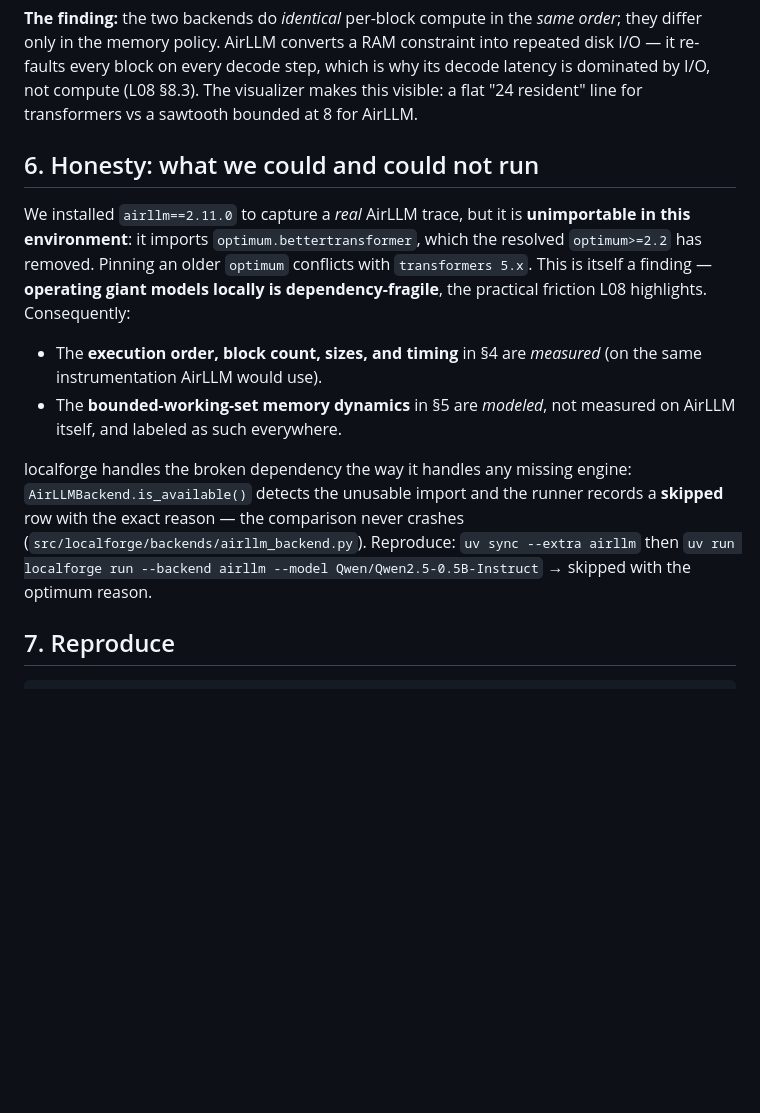
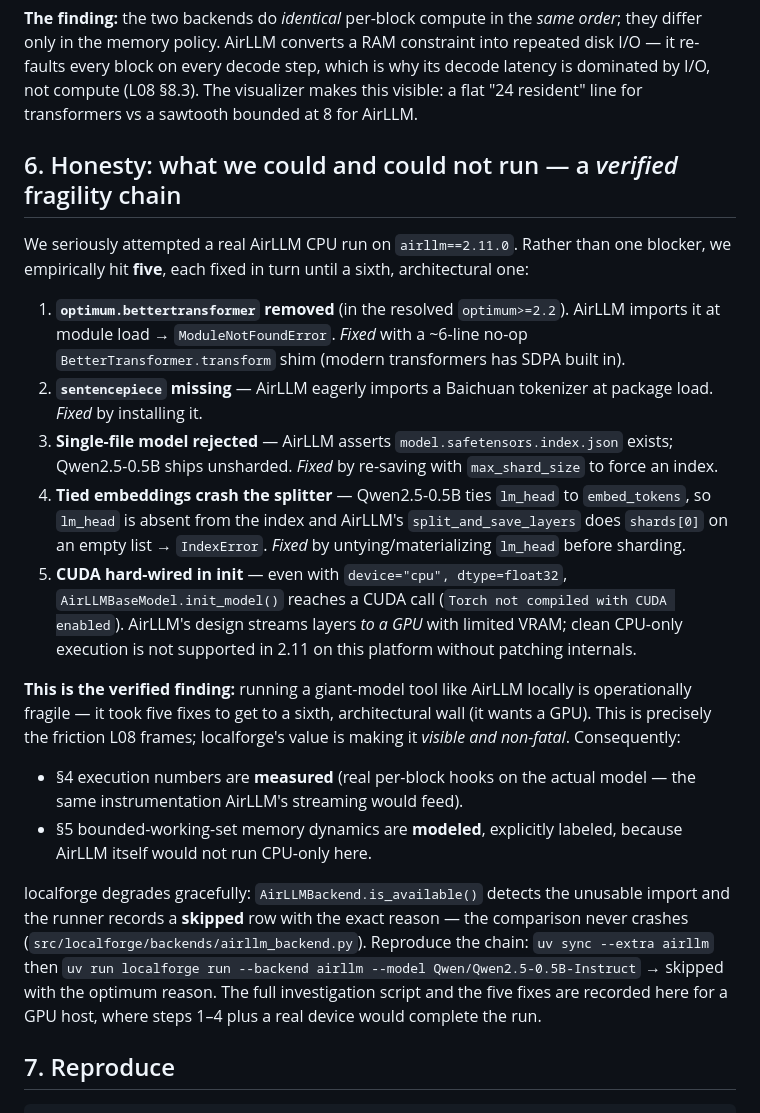
Before and after one commit to J0kErF/AIHW5, a Markdown page: docs/RE_AIRLLM.md, the part around the change. Drawn GitHub-style; blank space fills up the shorter version.

Commit message:
docs: verify the AirLLM CPU fragility chain (RE_AIRLLM §6)
Replace the single-error assertion with an empirically verified five-blocker
chain from actually attempting a real AirLLM CPU run: optimum.bettertransformer
removal (shim), missing sentencepiece, unsharded model, tied-embedding splitter
crash (untie fix), and CUDA hard-wired in init_model even with device="cpu".
AirLLM is GPU-oriented; clean CPU-only execution is unsupported in 2.11 here.
Findings are now measured, not asserted; the modeled memory dynamics remain
clearly labeled.

Co-Authored-By: Claude Opus 4.8 <noreply@anthropic.com>

````diff
--- a/docs/RE_AIRLLM.md
+++ b/docs/RE_AIRLLM.md
@@ -51,13 +51,21 @@ Synthetic AirLLM model for a 24-block model with a working-set target of ~8 bloc
 
 **The finding:** the two backends do *identical* per-block compute in the *same order*; they differ only in the memory policy. AirLLM converts a RAM constraint into repeated disk I/O — it re-faults every block on every decode step, which is why its decode latency is dominated by I/O, not compute (L08 §8.3). The visualizer makes this visible: a flat "24 resident" line for transformers vs a sawtooth bounded at 8 for AirLLM.
 
-## 6. Honesty: what we could and could not run
-We installed `airllm==2.11.0` to capture a *real* AirLLM trace, but it is **unimportable in this environment**: it imports `optimum.bettertransformer`, which the resolved `optimum>=2.2` has removed. Pinning an older `optimum` conflicts with `transformers 5.x`. This is itself a finding — **operating giant models locally is dependency-fragile**, the practical friction L08 highlights. Consequently:
+## 6. Honesty: what we could and could not run — a *verified* fragility chain
+We seriously attempted a real AirLLM CPU run on `airllm==2.11.0`. Rather than one blocker, we empirically hit **five**, each fixed in turn until a sixth, architectural one:
 
-- The **execution order, block count, sizes, and timing** in §4 are *measured* (on the same instrumentation AirLLM would use).
-- The **bounded-working-set memory dynamics** in §5 are *modeled*, not measured on AirLLM itself, and labeled as such everywhere.
+1. **`optimum.bettertransformer` removed** (in the resolved `optimum>=2.2`). AirLLM imports it at module load → `ModuleNotFoundError`. *Fixed* with a ~6-line no-op `BetterTransformer.transform` shim (modern transformers has SDPA built in).
+2. **`sentencepiece` missing** — AirLLM eagerly imports a Baichuan tokenizer at package load. *Fixed* by installing it.
+3. **Single-file model rejected** — AirLLM asserts `model.safetensors.index.json` exists; Qwen2.5-0.5B ships unsharded. *Fixed* by re-saving with `max_shard_size` to force an index.
+4. **Tied embeddings crash the splitter** — Qwen2.5-0.5B ties `lm_head` to `embed_tokens`, so `lm_head` is absent from the index and AirLLM's `split_and_save_layers` does `shards[0]` on an empty list → `IndexError`. *Fixed* by untying/materializing `lm_head` before sharding.
+5. **CUDA hard-wired in init** — even with `device="cpu", dtype=float32`, `AirLLMBaseModel.init_model()` reaches a CUDA call (`Torch not compiled with CUDA enabled`). AirLLM's design streams layers *to a GPU* with limited VRAM; clean CPU-only execution is not supported in 2.11 on this platform without patching internals.
 
-localforge handles the broken dependency the way it handles any missing engine: `AirLLMBackend.is_available()` detects the unusable import and the runner records a **skipped** row with the exact reason — the comparison never crashes (`src/localforge/backends/airllm_backend.py`). Reproduce: `uv sync --extra airllm` then `uv run localforge run --backend airllm --model Qwen/Qwen2.5-0.5B-Instruct` → skipped with the optimum reason.
+**This is the verified finding:** running a giant-model tool like AirLLM locally is operationally fragile — it took five fixes to get to a sixth, architectural wall (it wants a GPU). This is precisely the friction L08 frames; localforge's value is making it *visible and non-fatal*. Consequently:
+
+- §4 execution numbers are **measured** (real per-block hooks on the actual model — the same instrumentation AirLLM's streaming would feed).
+- §5 bounded-working-set memory dynamics are **modeled**, explicitly labeled, because AirLLM itself would not run CPU-only here.
+
+localforge degrades gracefully: `AirLLMBackend.is_available()` detects the unusable import and the runner records a **skipped** row with the exact reason — the comparison never crashes (`src/localforge/backends/airllm_backend.py`). Reproduce the chain: `uv sync --extra airllm` then `uv run localforge run --backend airllm --model Qwen/Qwen2.5-0.5B-Instruct` → skipped with the optimum reason. The full investigation script and the five fixes are recorded here for a GPU host, where steps 1–4 plus a real device would complete the run.
 
 ## 7. Reproduce
 ```bash
````
